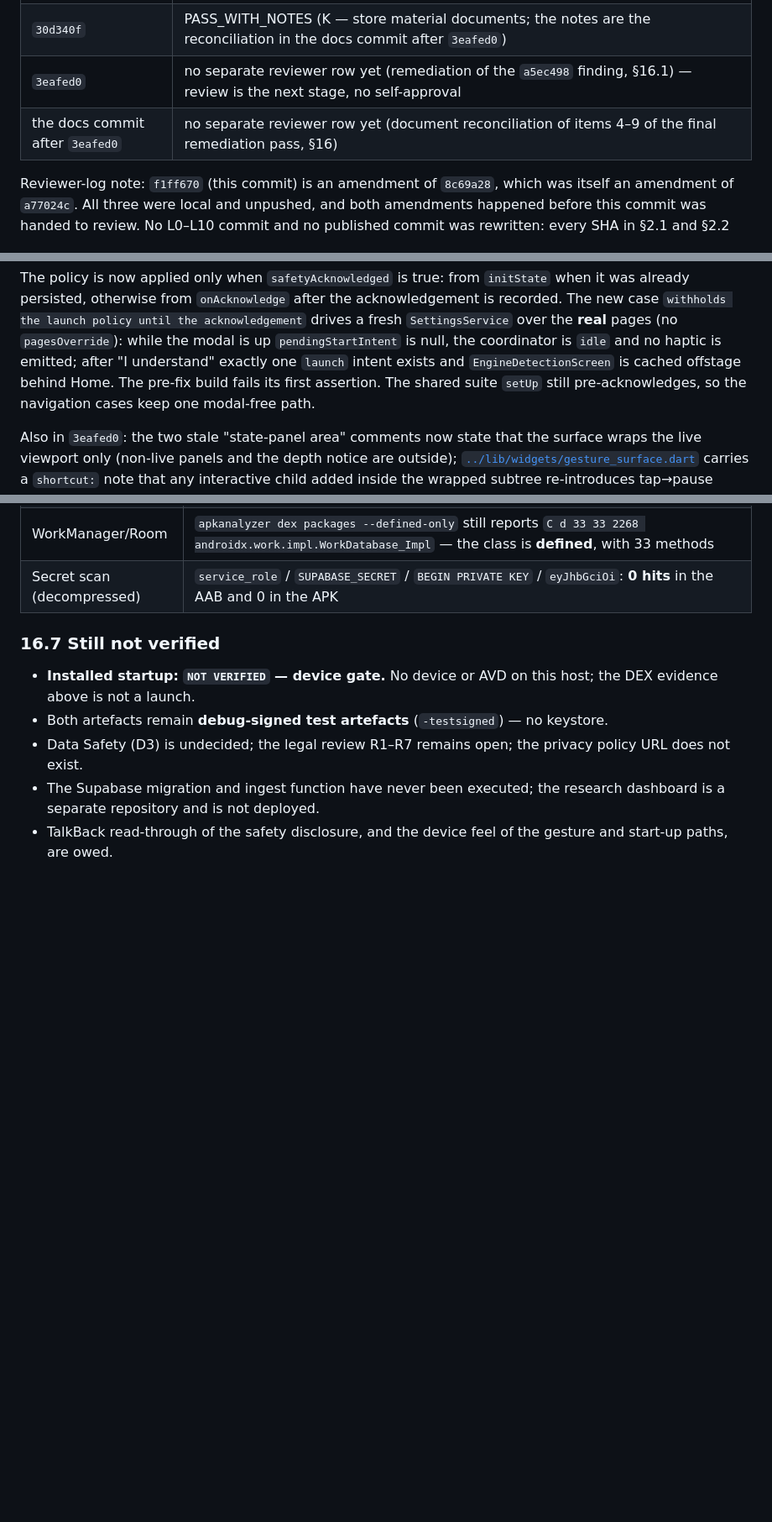
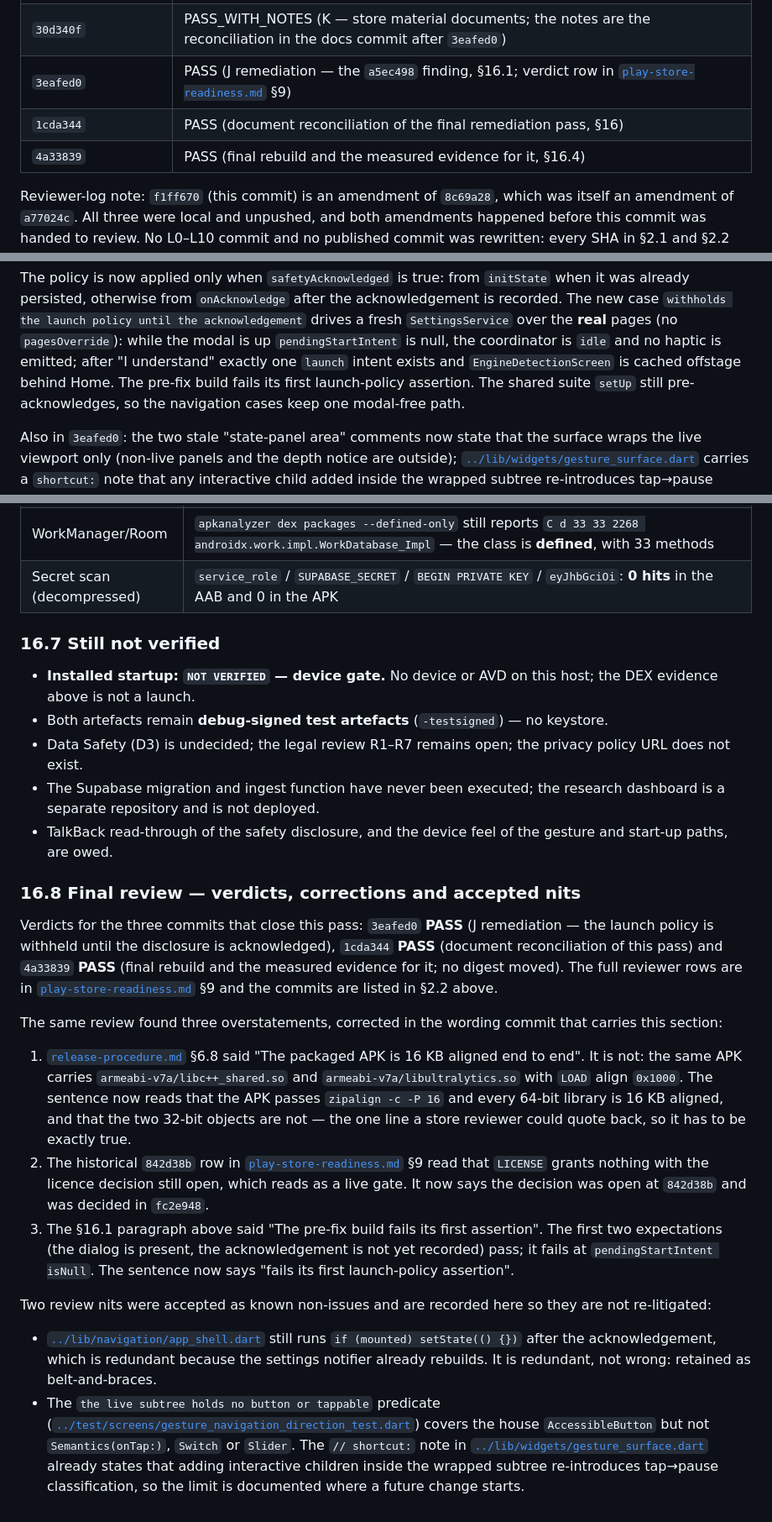
Before and after one commit to nmarcusg/eyecue_flutter, a Markdown page: docs/release-readiness-report.md, 3 parts joined by grey strips. Shown at 84% size. GitHub-like rendering; blank space fills up the shorter version.

Commit message:
docs: correct three overstatements found in the final review
Wording only; no code, no assets, no rebuild. The artefacts at the final HEAD
keep AAB 6425a1e5... and APK 4df0f2c8..., re-verified with sha256sum.

1. release-procedure.md §6.8: "The packaged APK is 16 KB aligned end to end"
   was false - the same APK carries armeabi-v7a/libc++_shared.so and
   armeabi-v7a/libultralytics.so at LOAD align 0x1000. It now says the APK
   passes `zipalign -c -P 16` and every 64-bit library is 16 KB aligned, and
   that the two 32-bit objects are not.
2. play-store-readiness.md §9, the historical 842d38b row: the licence
   decision was presented as still open, so the row could be read as a live
   gate. It now says the decision was open at 842d38b and decided in fc2e948.
3. release-readiness-report.md §16.1: "fails its first assertion" was
   imprecise - the dialog-present and not-acknowledged expectations pass and
   it fails at `pendingStartIntent isNull`. Now "fails its first launch-policy
   assertion".

Also records the reviewer verdicts for 3eafed0, 1cda344 and 4a33839 (PASS) in
the §9 verdict log and the §2.2 table, and adds §16.8 holding the three
corrections plus the two accepted nits so they are not re-litigated:
app_shell.dart's redundant `if (mounted) setState(() {})` after the
acknowledgement (belt-and-braces, the settings notifier already rebuilds), and
the "no tappable in the live subtree" predicate covering AccessibleButton but
not Semantics(onTap:)/Switch/Slider, which the `// shortcut:` note in
gesture_surface.dart already warns about.

This commit is not self-approved; it awaits review.

```diff
--- a/docs/release-readiness-report.md
+++ b/docs/release-readiness-report.md
@@ -94,8 +94,9 @@ The MDE and telemetry histories are joined by merge commit `2722a7b`.
 | `a5ec498` | CHANGES_REQUIRED (J — the launch policy ran behind the unacknowledged disclosure) → remediated in `3eafed0`; no reviewer row for the remediation yet |
 | `5ad07bf`, `fc2e948`, `5c78769` | PASS (K — application ID, licence, generated icons) |
 | `30d340f` | PASS_WITH_NOTES (K — store material documents; the notes are the reconciliation in the docs commit after `3eafed0`) |
-| `3eafed0` | no separate reviewer row yet (remediation of the `a5ec498` finding, §16.1) — review is the next stage, no self-approval |
-| the docs commit after `3eafed0` | no separate reviewer row yet (document reconciliation of items 4–9 of the final remediation pass, §16) |
+| `3eafed0` | PASS (J remediation — the `a5ec498` finding, §16.1; verdict row in [`play-store-readiness.md`](play-store-readiness.md) §9) |
+| `1cda344` | PASS (document reconciliation of the final remediation pass, §16) |
+| `4a33839` | PASS (final rebuild and the measured evidence for it, §16.4) |
 
 Reviewer-log note: `f1ff670` (this commit) is an amendment of `8c69a28`, which was
 itself an amendment of `a77024c`. All three were local and unpushed, and both
@@ -355,9 +356,9 @@ is recorded. The new case `withholds the launch policy until the acknowledgement
 drives a fresh `SettingsService` over the **real** pages (no `pagesOverride`): while the
 modal is up `pendingStartIntent` is null, the coordinator is `idle` and no haptic is
 emitted; after "I understand" exactly one `launch` intent exists and
-`EngineDetectionScreen` is cached offstage behind Home. The pre-fix build fails its
-first assertion. The shared suite `setUp` still pre-acknowledges, so the navigation
-cases keep one modal-free path.
+`EngineDetectionScreen` is cached offstage behind Home. The pre-fix build fails its first
+launch-policy assertion. The shared suite `setUp` still pre-acknowledges, so the
+navigation cases keep one modal-free path.
 
 Also in `3eafed0`: the two stale "state-panel area" comments now state that the surface
 wraps the live viewport only (non-live panels and the depth notice are outside);
@@ -466,3 +467,45 @@ need to be rebuilt with that alignment.
   dashboard is a separate repository and is not deployed.
 * TalkBack read-through of the safety disclosure, and the device feel of the gesture
   and start-up paths, are owed.
+
+### 16.8 Final review — verdicts, corrections and accepted nits
+
+Verdicts for the three commits that close this pass: `3eafed0` **PASS** (J remediation —
+the launch policy is withheld until the disclosure is acknowledged), `1cda344`
+**PASS** (document reconciliation of this pass) and `4a33839` **PASS** (final rebuild and
+the measured evidence for it; no digest moved). The full reviewer rows are in
+[`play-store-readiness.md`](play-store-readiness.md) §9 and the commits are listed in §2.2
+above.
+
+The same review found three overstatements, corrected in the wording commit that
+carries this section:
+
+1. [`release-procedure.md`](release-procedure.md) §6.8 said "The packaged APK is 16 KB
+   aligned end to end". It is not: the same APK carries `armeabi-v7a/libc++_shared.so`
+   and `armeabi-v7a/libultralytics.so` with `LOAD` align `0x1000`. The sentence now
+   reads that the APK passes `zipalign -c -P 16` and every 64-bit library is 16 KB
+   aligned, and that the two 32-bit objects are not — the one line a store reviewer
+   could quote back, so it has to be exactly true.
+2. The historical `842d38b` row in
+   [`play-store-readiness.md`](play-store-readiness.md) §9 read that `LICENSE` grants
+   nothing with the licence decision still open, which reads as a live gate. It now says
+   the decision was open at `842d38b` and was decided in `fc2e948`.
+3. The §16.1 paragraph above said "The pre-fix build fails its first assertion". The
+   first two expectations (the dialog is present, the acknowledgement is not yet
+   recorded) pass; it fails at `pendingStartIntent isNull`. The sentence now says
+   "fails its first launch-policy assertion".
+
+Two review nits were accepted as known non-issues and are recorded here so they are not
+re-litigated:
+
+* [`../lib/navigation/app_shell.dart`](../lib/navigation/app_shell.dart:219) still runs
+  `if (mounted) setState(() {})` after the acknowledgement, which is redundant because
+  the settings notifier already rebuilds. It is redundant, not wrong: retained as
+  belt-and-braces.
+* The `the live subtree holds no button or tappable` predicate
+  ([`../test/screens/gesture_navigation_direction_test.dart`](../test/screens/gesture_navigation_direction_test.dart:219))
+  covers the house `AccessibleButton` but not `Semantics(onTap:)`, `Switch` or `Slider`.
+  The `// shortcut:` note in
+  [`../lib/widgets/gesture_surface.dart`](../lib/widgets/gesture_surface.dart:28) already
+  states that adding interactive children inside the wrapped subtree re-introduces
+  tap→pause classification, so the limit is documented where a future change starts.
```
Also changed, not shown: docs/play-store-readiness.md (+5 -1 lines), docs/release-procedure.md (+1 -1 lines).
